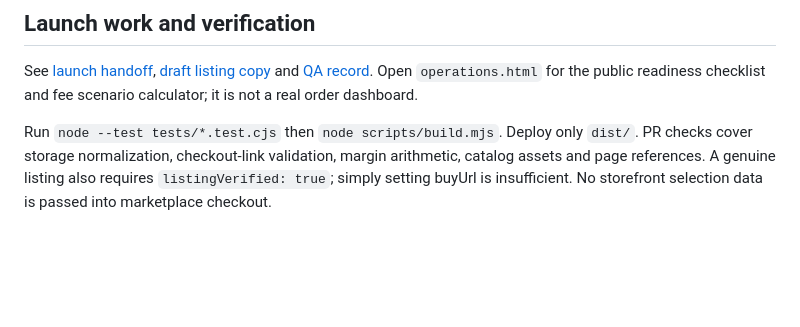
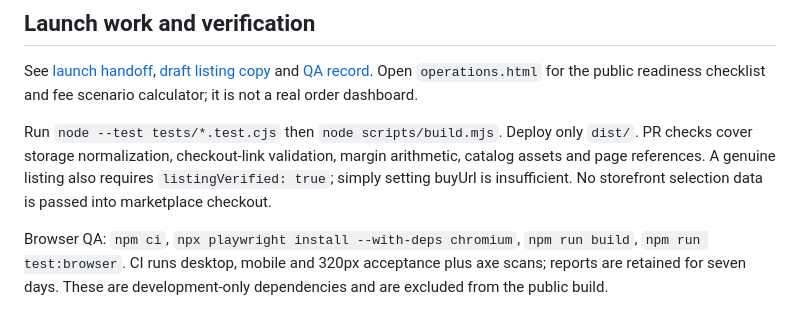
Before and after one commit to RaphaeD1/Hearthline-Keepsakes, a Markdown page: README.md, the part around the change. Rendered like a GitHub page; blank space fills up the shorter version.

Commit message:
Improve product detail contrast and document browser coverage

```diff
--- a/README.md
+++ b/README.md
@@ -53,3 +53,5 @@ Do not put API keys, supplier passwords, Stripe secrets, customer addresses or p
 See [launch handoff](docs/LAUNCH.md), [draft listing copy](docs/LISTINGS.md) and [QA record](docs/QA.md). Open `operations.html` for the public readiness checklist and fee scenario calculator; it is not a real order dashboard.
 
 Run `node --test tests/*.test.cjs` then `node scripts/build.mjs`. Deploy only `dist/`. PR checks cover storage normalization, checkout-link validation, margin arithmetic, catalog assets and page references. A genuine listing also requires `listingVerified: true`; simply setting buyUrl is insufficient. No storefront selection data is passed into marketplace checkout.
+
+Browser QA: `npm ci`, `npx playwright install --with-deps chromium`, `npm run build`, `npm run test:browser`. CI runs desktop, mobile and 320px acceptance plus axe scans; reports are retained for seven days. These are development-only dependencies and are excluded from the public build.
```
